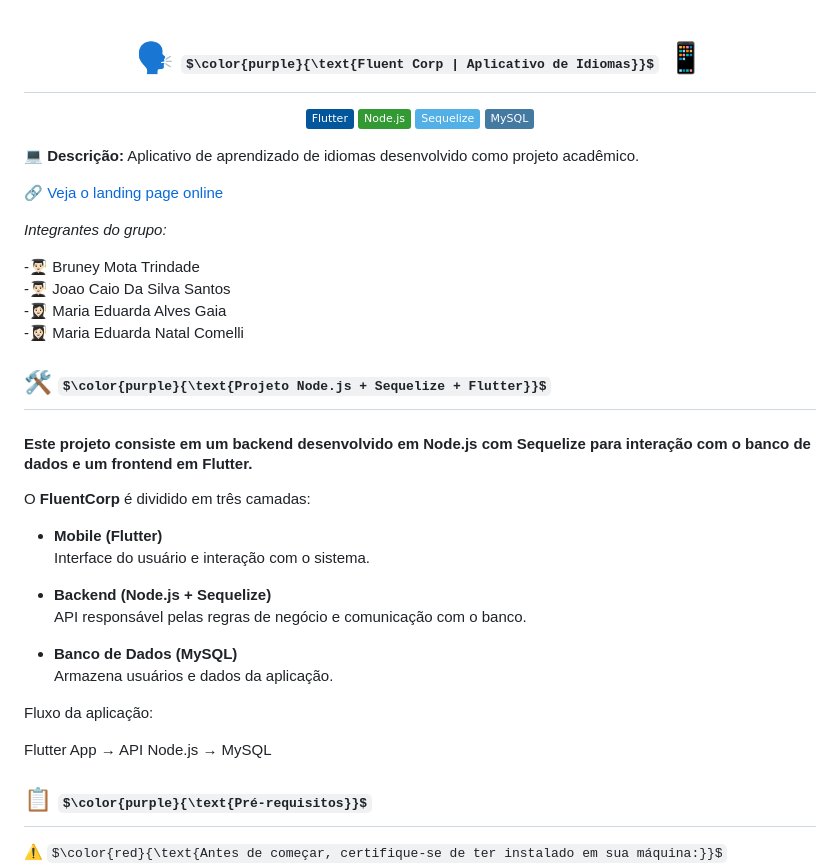
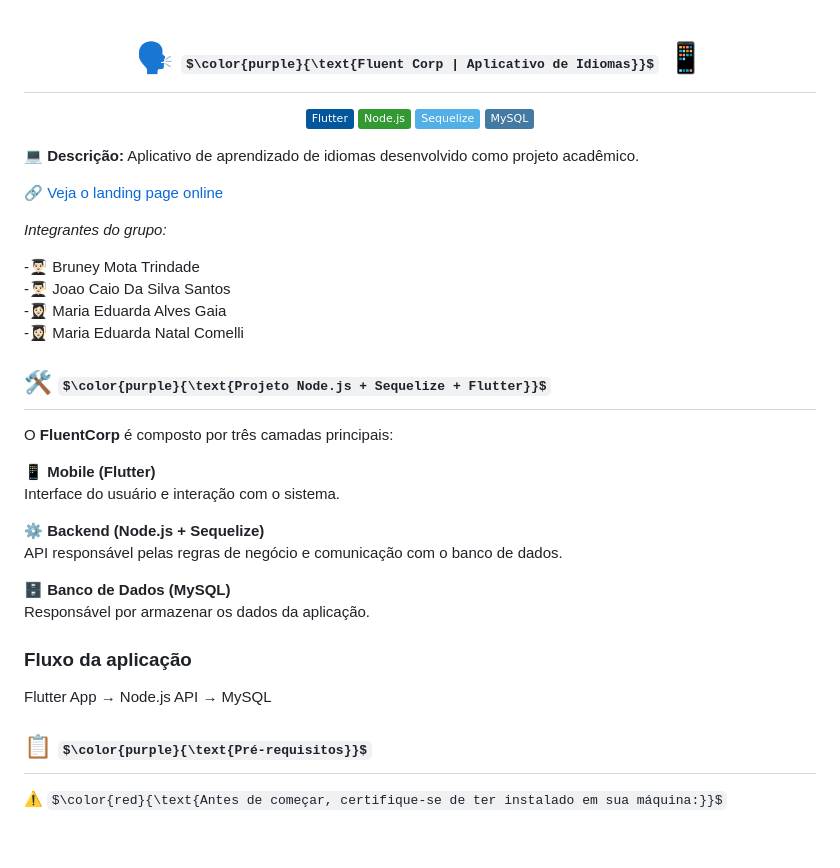
Before and after one commit to bruney1991/FluentCorp, a Markdown page: README.md, the part around the change. Drawn GitHub-style; badges without logos; some formulas as TeX source; blank space fills up the shorter version.

```diff
--- a/README.md
+++ b/README.md
@@ -1,14 +1,11 @@
 <div align="center">
 
 # 🗣️ $\color{purple}{\text{Fluent Corp | Aplicativo de Idiomas}}$ 📱
-
 ![Flutter](https://img.shields.io/badge/Flutter-02569B?logo=flutter&logoColor=white)
 ![Node.js](https://img.shields.io/badge/Node.js-339933?logo=node.js&logoColor=white)
 ![Sequelize](https://img.shields.io/badge/Sequelize-52B0E7?logo=sequelize&logoColor=white)
 ![MySQL](https://img.shields.io/badge/MySQL-4479A1?logo=mysql&logoColor=white)
 </div>
-
-
 
 💻 **Descrição:** Aplicativo de aprendizado de idiomas desenvolvido como projeto acadêmico.
 
@@ -24,21 +21,21 @@
 
 ## 🛠️ $\color{purple}{\text{Projeto Node.js + Sequelize + Flutter}}$
 
-#### Este projeto consiste em um backend desenvolvido em Node.js com Sequelize para interação com o banco de dados e um frontend em Flutter.
-O **FluentCorp** é dividido em três camadas:
+O **FluentCorp** é composto por três camadas principais:
 
-- **Mobile (Flutter)**
-  Interface do usuário e interação com o sistema.
+**📱 Mobile (Flutter)**
+Interface do usuário e interação com o sistema.
 
-- **Backend (Node.js + Sequelize)**
-  API responsável pelas regras de negócio e comunicação com o banco.
+**⚙️ Backend (Node.js + Sequelize)**
+API responsável pelas regras de negócio e comunicação com o banco de dados.
 
-- **Banco de Dados (MySQL)**
-  Armazena usuários e dados da aplicação.
+**🗄 Banco de Dados (MySQL)**
+Responsável por armazenar os dados da aplicação.
 
-Fluxo da aplicação:
+### Fluxo da aplicação
 
-Flutter App → API Node.js → MySQL
+Flutter App → Node.js API → MySQL
+
 ## 📋 $\color{purple}{\text{Pré-requisitos}}$
 
 ⚠️ $\color{red}{\text{Antes de começar, certifique-se de ter instalado em sua máquina:}}$
```
